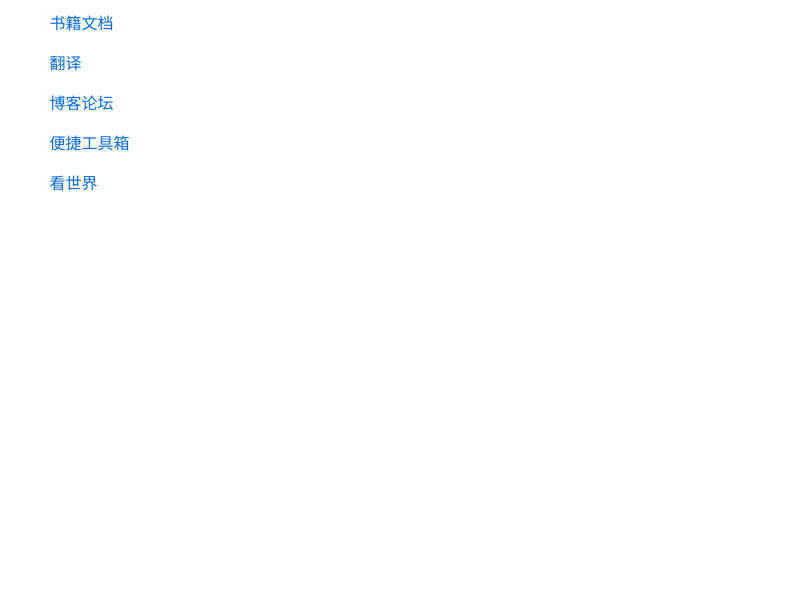
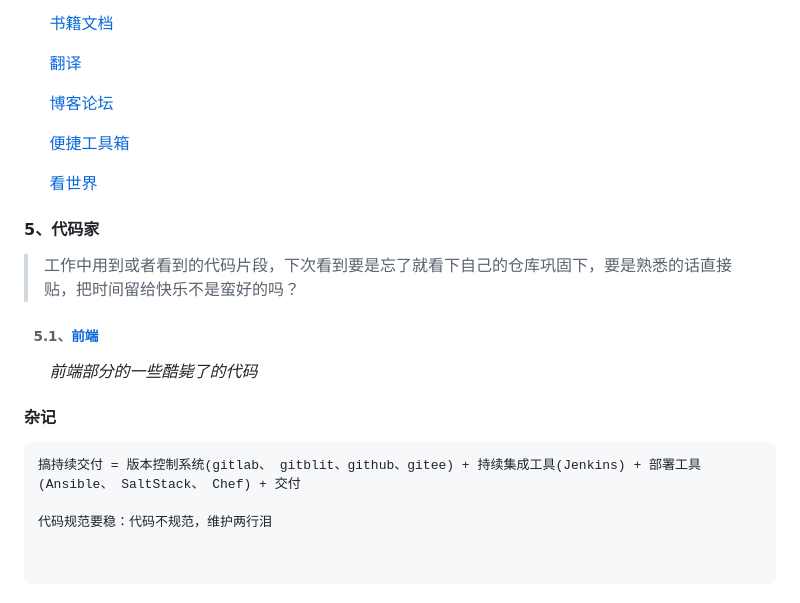
Before and after one commit to ataola/ataolaSkillsStack, a Markdown page: README.md, the part around the change printed below. Rendered like a GitHub page; blank space fills up the shorter version.

````diff
--- a/README.md
+++ b/README.md
@@ -115,3 +135,23 @@
 &nbsp;&nbsp; &nbsp;&nbsp;[便捷工具箱](./Website/Comprehensive/tools.md)
 
 &nbsp;&nbsp; &nbsp;&nbsp;[看世界](./Website/Comprehensive/seeWorld.md)
+
+#### 5、代码家
+
+>工作中用到或者看到的代码片段，下次看到要是忘了就看下自己的仓库巩固下，要是熟悉的话直接贴，把时间留给快乐不是蛮好的吗？
+
+###### &nbsp;&nbsp;5.1、[前端](./code/fe/README.md)
+
+&nbsp;&nbsp; &nbsp;&nbsp;*前端部分的一些酷毙了的代码*
+
+
+
+#### 杂记
+
+```
+搞持续交付 = 版本控制系统(gitlab、 gitblit、github、gitee) + 持续集成工具(Jenkins) + 部署工具(Ansible、 SaltStack、 Chef) + 交付
+
+代码规范要稳：代码不规范，维护两行泪
+
+
+```
````
Also changed, not shown: other parts of README.md (+21 -1 lines), EnvSet/centos/README.md (added, +18 -0 lines), ToolsUseage/computer/README.md (added, +13 -0 lines), ToolsUseage/git/README.md (added, +45 -0 lines), ToolsUseage/jetbrain/README.md (added, +40 -0 lines), code/fe/README.md (added), imgs/bug10.png (added), 5 other files.
